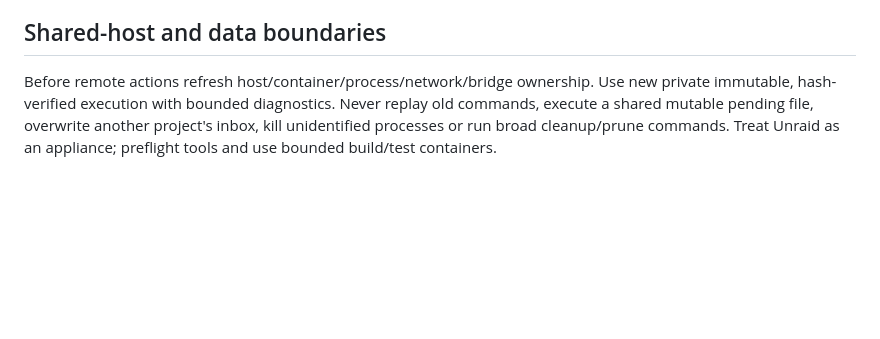
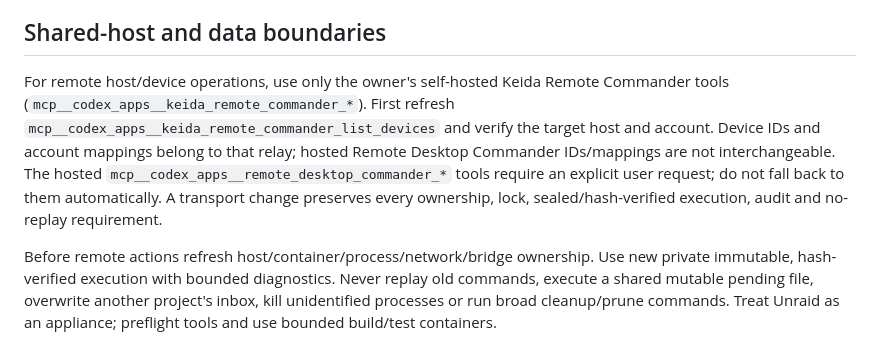
Before and after one commit to Hizumi-Senpai/Keida-Hub-Reborn, a Markdown page: AGENTS.md, the part around the change. Rendered like a GitHub page; blank space fills up the shorter version.

Commit message:
docs: require the self-hosted Keida Remote Commander

```diff
--- a/AGENTS.md
+++ b/AGENTS.md
@@ -59,6 +59,15 @@ identity. Every accepted main merge advances the documented numbered identity.
 
 ## Shared-host and data boundaries
 
+For remote host/device operations, use only the owner's self-hosted Keida Remote
+Commander tools (`mcp__codex_apps__keida_remote_commander_*`). First refresh
+`mcp__codex_apps__keida_remote_commander_list_devices` and verify the target host
+and account. Device IDs and account mappings belong to that relay; hosted Remote
+Desktop Commander IDs/mappings are not interchangeable. The hosted
+`mcp__codex_apps__remote_desktop_commander_*` tools require an explicit user request;
+do not fall back to them automatically. A transport change preserves every
+ownership, lock, sealed/hash-verified execution, audit and no-replay requirement.
+
 Before remote actions refresh host/container/process/network/bridge ownership.
 Use new private immutable, hash-verified execution with bounded diagnostics.
 Never replay old commands, execute a shared mutable pending file, overwrite another
```
Also changed, not shown: docs/DEPLOYMENT.md (+8 -0 lines), docs/HANDOFF.md (+7 -0 lines).
